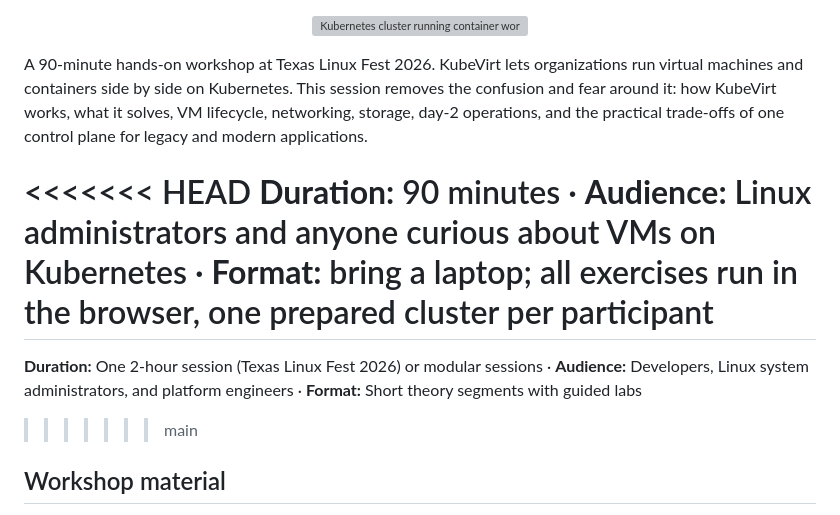
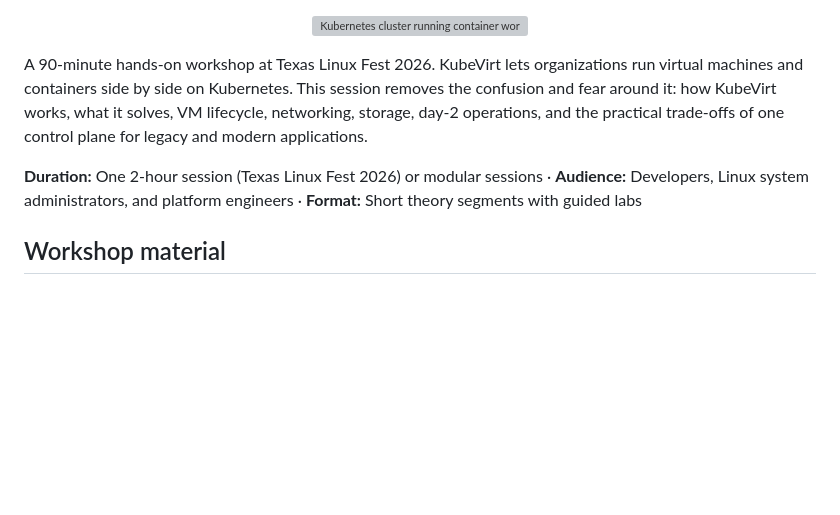
Before and after one commit to JoeRH-OCP/unify-KubernetesKubevit-workflows-TXLF2026, a Markdown page: README.md, the part around the change. Rendered like a GitHub page; blank space fills up the shorter version; grey boxes are pictures that could not be loaded.

Commit message:
Revise workshop duration and audience description
Updated workshop duration and audience details.

```diff
--- a/README.md
+++ b/README.md
@@ -9,11 +9,7 @@
 
 A 90-minute hands-on workshop at Texas Linux Fest 2026. KubeVirt lets organizations run virtual machines and containers side by side on Kubernetes. This session removes the confusion and fear around it: how KubeVirt works, what it solves, VM lifecycle, networking, storage, day-2 operations, and the practical trade-offs of one control plane for legacy and modern applications.
 
-<<<<<<< HEAD
-**Duration:** 90 minutes · **Audience:** Linux administrators and anyone curious about VMs on Kubernetes · **Format:** bring a laptop; all exercises run in the browser, one prepared cluster per participant
-=======
 **Duration:** One 2-hour session (Texas Linux Fest 2026) or modular sessions · **Audience:** Developers, Linux system administrators, and platform engineers · **Format:** Short theory segments with guided labs
->>>>>>> main
 
 ## Workshop material
 
```
